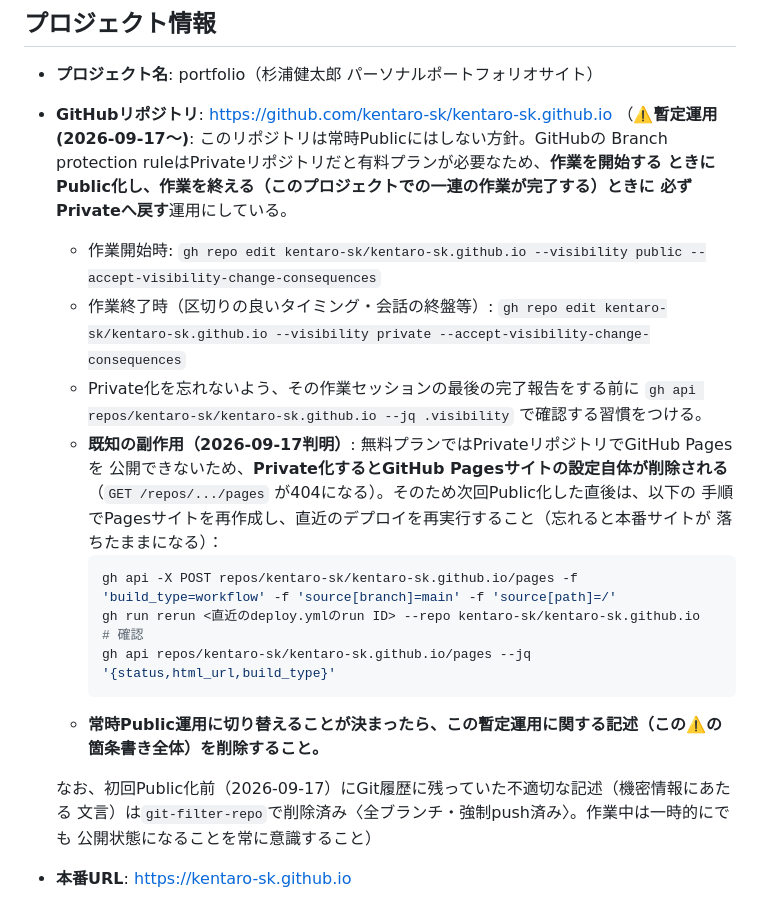
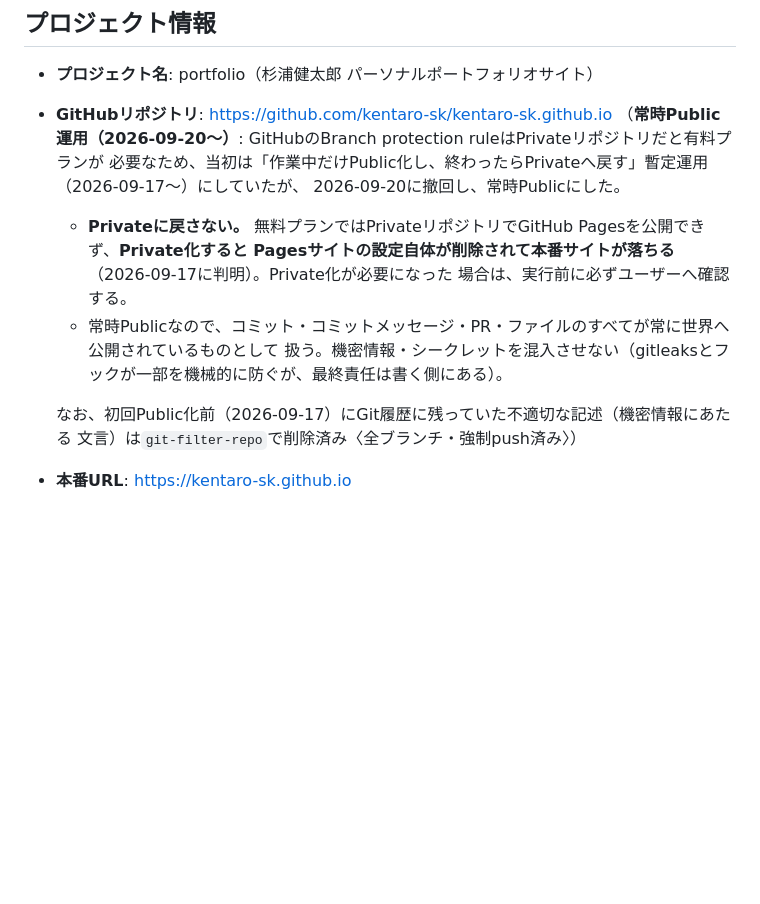
Before and after one commit to kentaro-sk/kentaro-sk.github.io, a Markdown page: AGENTS.md, the part around the change. GitHub-like rendering; blank space fills up the shorter version.

Commit message:
docs: 「Privateにする暫定運用」を撤回し、常時Public運用に統一（CLAUDE.md/AGENTS.md・PRフロースキル）
Co-Authored-By: Claude Sonnet 5 <noreply@anthropic.com>

````diff
--- a/AGENTS.md
+++ b/AGENTS.md
@@ -11,32 +11,18 @@
 
 - **プロジェクト名**: portfolio（杉浦健太郎 パーソナルポートフォリオサイト）
 - **GitHubリポジトリ**: https://github.com/kentaro-sk/kentaro-sk.github.io
-  （**⚠️暫定運用(2026-09-17〜)**: このリポジトリは常時Publicにはしない方針。GitHubの
-  Branch protection ruleはPrivateリポジトリだと有料プランが必要なため、**作業を開始する
-  ときにPublic化し、作業を終える（このプロジェクトでの一連の作業が完了する）ときに
-  必ずPrivateへ戻す**運用にしている。
+  （**常時Public運用（2026-09-20〜）**: GitHubのBranch protection ruleはPrivateリポジトリだと有料プランが
+  必要なため、当初は「作業中だけPublic化し、終わったらPrivateへ戻す」暫定運用（2026-09-17〜）にしていたが、
+  2026-09-20に撤回し、常時Publicにした。
 
-  - 作業開始時: `gh repo edit kentaro-sk/kentaro-sk.github.io --visibility public --accept-visibility-change-consequences`
-  - 作業終了時（区切りの良いタイミング・会話の終盤等）: `gh repo edit kentaro-sk/kentaro-sk.github.io --visibility private --accept-visibility-change-consequences`
-  - Private化を忘れないよう、その作業セッションの最後の完了報告をする前に
-    `gh api repos/kentaro-sk/kentaro-sk.github.io --jq .visibility` で確認する習慣をつける。
-  - **既知の副作用（2026-09-17判明）**: 無料プランではPrivateリポジトリでGitHub Pagesを
-    公開できないため、**Private化するとGitHub Pagesサイトの設定自体が削除される**
-    （`GET /repos/.../pages` が404になる）。そのため次回Public化した直後は、以下の
-    手順でPagesサイトを再作成し、直近のデプロイを再実行すること（忘れると本番サイトが
-    落ちたままになる）：
-    ```powershell
-    gh api -X POST repos/kentaro-sk/kentaro-sk.github.io/pages -f 'build_type=workflow' -f 'source[branch]=main' -f 'source[path]=/'
-    gh run rerun <直近のdeploy.ymlのrun ID> --repo kentaro-sk/kentaro-sk.github.io
-    # 確認
-    gh api repos/kentaro-sk/kentaro-sk.github.io/pages --jq '{status,html_url,build_type}'
-    ```
-  - **常時Public運用に切り替えることが決まったら、この暫定運用に関する記述（この⚠️の
-    箇条書き全体）を削除すること。**
+  - **Privateに戻さない。** 無料プランではPrivateリポジトリでGitHub Pagesを公開できず、**Private化すると
+    Pagesサイトの設定自体が削除されて本番サイトが落ちる**（2026-09-17に判明）。Private化が必要になった
+    場合は、実行前に必ずユーザーへ確認する。
+  - 常時Publicなので、コミット・コミットメッセージ・PR・ファイルのすべてが常に世界へ公開されているものとして
+    扱う。機密情報・シークレットを混入させない（gitleaksとフックが一部を機械的に防ぐが、最終責任は書く側にある）。
 
   なお、初回Public化前（2026-09-17）にGit履歴に残っていた不適切な記述（機密情報にあたる
-  文言）は`git-filter-repo`で削除済み〈全ブランチ・強制push済み〉。作業中は一時的にでも
-  公開状態になることを常に意識すること）
+  文言）は`git-filter-repo`で削除済み〈全ブランチ・強制push済み〉）
 - **本番URL**: https://kentaro-sk.github.io
 - **ブランチ戦略**: `main` への直接pushはGitHub Branch protection ruleで禁止（2026-09-17〜）。
   作業ブランチ→Pull Request作成→CI通過を確認→マージ、という流れに統一する
````
Also changed, not shown: CLAUDE.md (+9 -23 lines), 1 other file.
